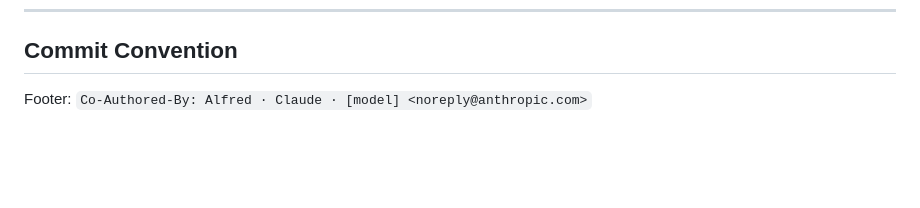
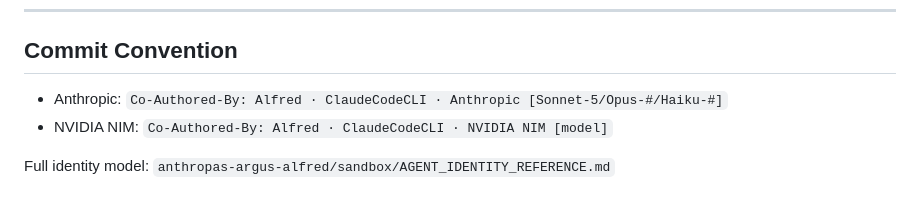
Before and after one commit to drasticstatic/dev-recruitment-safeguards, a Markdown page: CLAUDE.md, the part around the change. GitHub-like rendering; blank space fills up the shorter version.

Commit message:
CLAUDE.md: redesign commit-footer convention — Agent · Engine · Model
Replaces the generic "Claude" engine label with "ClaudeCodeCLI" (matching
AuggieCLI/AugmentIntent/ClaudeMent as sibling engine names), drops the
noreply@anthropic.com tail from the documented convention, and points to
the identity reference doc instead of a per-repo skills file.

Co-Authored-By: Claude Sonnet 5 <noreply@anthropic.com>
Claude-Session: https://claude.ai/code/session_013WPdoSMeyswpNmYd9zpefU

```diff
--- a/CLAUDE.md
+++ b/CLAUDE.md
@@ -98,4 +98,7 @@ Rules:
 
 ## Commit Convention
 
-Footer: `Co-Authored-By: Alfred · Claude · [model] <noreply@anthropic.com>`
+- Anthropic: `Co-Authored-By: Alfred · ClaudeCodeCLI · Anthropic [Sonnet-5/Opus-#/Haiku-#]`
+- NVIDIA NIM: `Co-Authored-By: Alfred · ClaudeCodeCLI · NVIDIA NIM [model]`
+
+Full identity model: `anthropas-argus-alfred/sandbox/AGENT_IDENTITY_REFERENCE.md`
```
